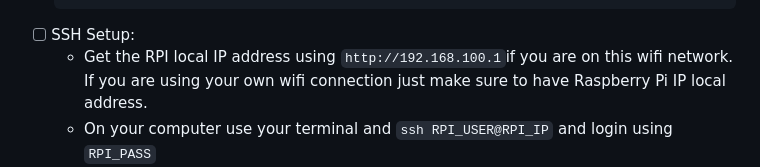
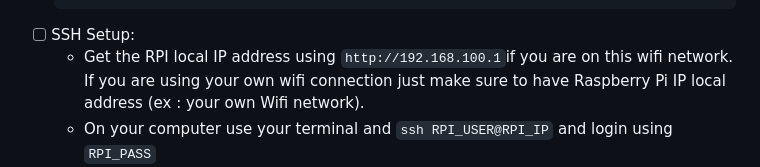
Before and after one commit to MateoMRLL/IMAR_NFC_SYNC, a Markdown page: Readme/NFC Project Protocol.md, the part around the change. Drawn GitHub-style.

````diff
--- a/Readme/NFC Project Protocol.md
+++ b/Readme/NFC Project Protocol.md
@@ -52,7 +52,7 @@ Set up the complete environment for the project so that backend, frontend, and s
   sudo apt install git -y
   ```
 - [ ] SSH Setup:
-  - Get the RPI local IP address using `http://192.168.100.1`if you are on this wifi network. If you are using your own wifi connection just make sure to have Raspberry Pi IP local address.
+  - Get the RPI local IP address using `http://192.168.100.1`if you are on this wifi network. If you are using your own wifi connection just make sure to have Raspberry Pi IP local address (ex : your own Wifi network).
   - On your computer use your terminal and `ssh RPI_USER@RPI_IP` and login using `RPI_PASS`
   - type yes
   - then you can add your public SSH Key to the RPI (if you have never set up SSH, follow [SSH](SSH.md))
````
